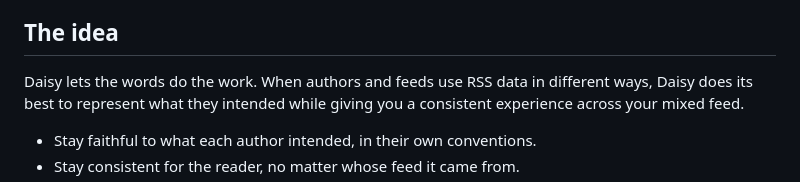
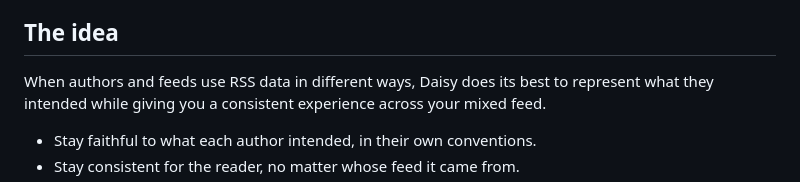
Before and after one commit to shane-hendry/daisy, a Markdown page: docs/content-design.md, the part around the change. GitHub-like rendering.

Commit message:
Content design: drop the marketing line from the intro
Co-Authored-By: Claude Sonnet 5.5 <noreply@anthropic.com>

```diff
--- a/docs/content-design.md
+++ b/docs/content-design.md
@@ -5,7 +5,7 @@ and why. For more on these ideas, visit [content-rules.md](content-rules.md), or
 
 ## The idea
 
-Daisy lets the words do the work. When authors and feeds use RSS data in
+When authors and feeds use RSS data in
 different ways, Daisy does its best to represent what they intended while giving
 you a consistent experience across your mixed feed.
 
```
